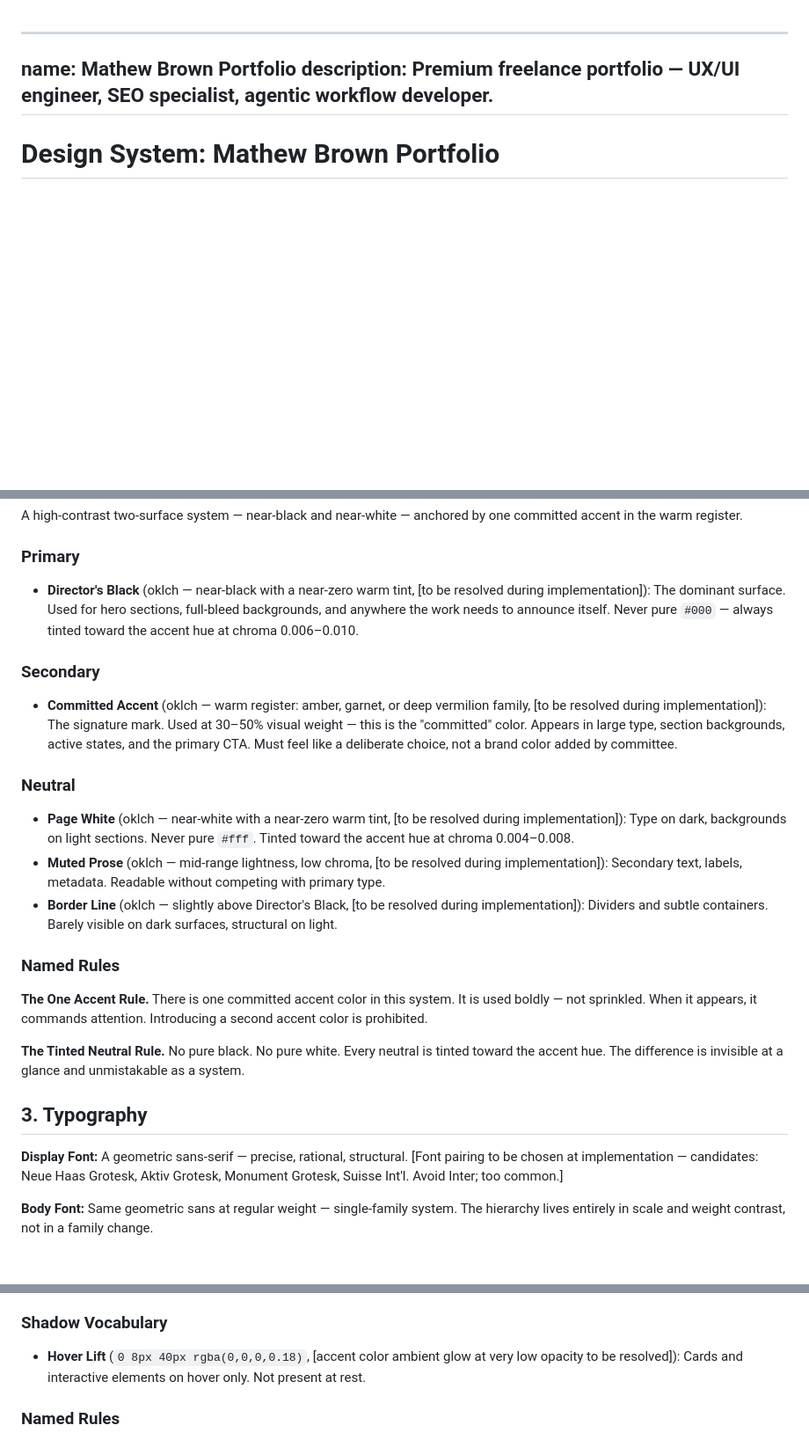
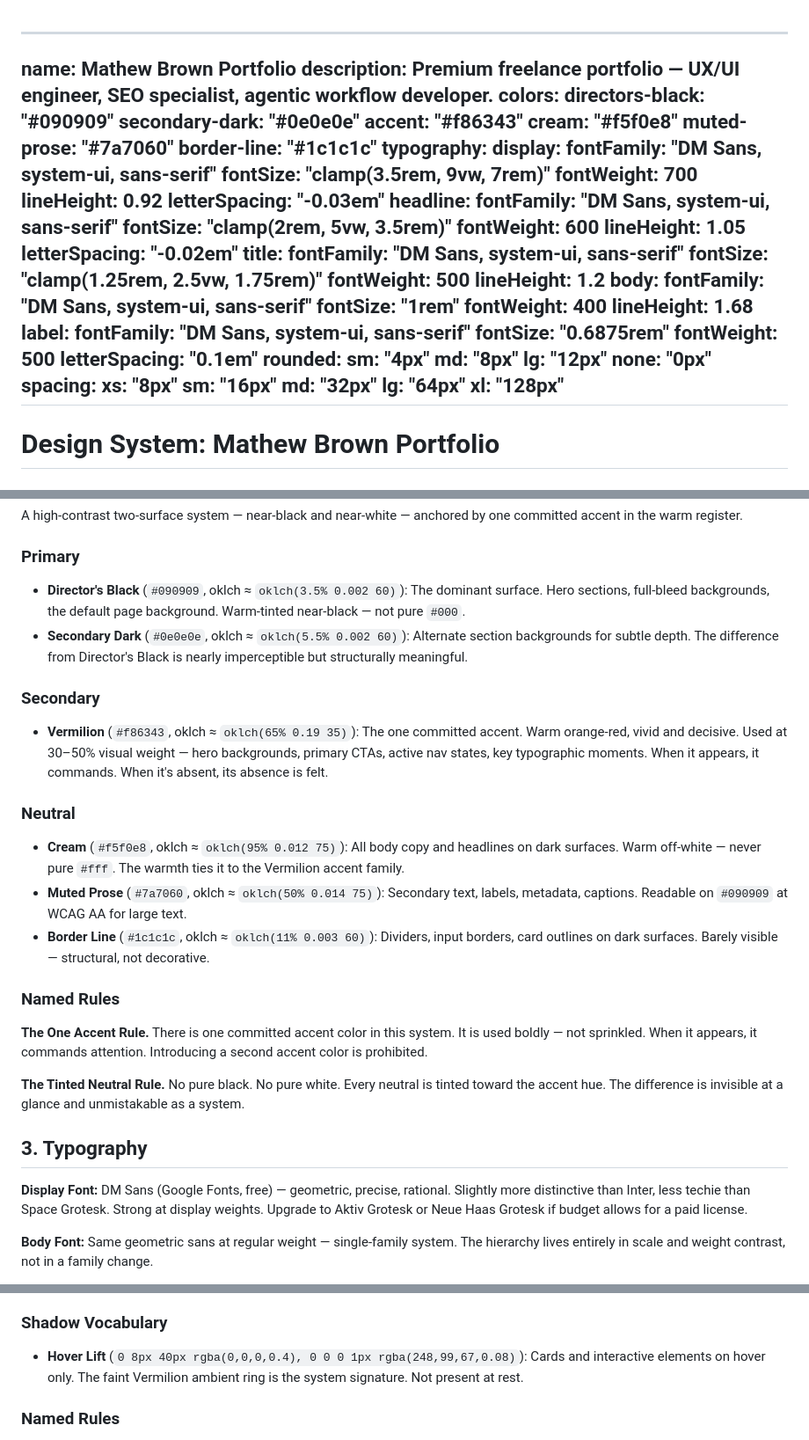
Before and after one commit to matbrown-ux/portfolio, a Markdown page: DESIGN.md, 3 parts joined by grey strips. Shown at 88% size. Drawn GitHub-style; blank space fills up the shorter version.

Commit message:
Resolve DESIGN.md tokens from confirmed shape brief
Colors: #090909 / #0e0e0e / #f86343 / #f5f0e8
Font: DM Sans (geometric sans)
Shadow: Vermilion ambient ring on hover

Co-Authored-By: Claude Sonnet 4.6 <noreply@anthropic.com>

```diff
--- a/DESIGN.md
+++ b/DESIGN.md
@@ -1,8 +1,54 @@
-<!-- SEED — re-run $impeccable document once there's code to capture the actual tokens and components. -->
+<!-- SEED — colors resolved from shape brief. Re-run $impeccable document once there's code to capture actual components. -->
 
 ---
 name: Mathew Brown Portfolio
 description: Premium freelance portfolio — UX/UI engineer, SEO specialist, agentic workflow developer.
+colors:
+  directors-black: "#090909"
+  secondary-dark: "#0e0e0e"
+  accent: "#f86343"
+  cream: "#f5f0e8"
+  muted-prose: "#7a7060"
+  border-line: "#1c1c1c"
+typography:
+  display:
+    fontFamily: "DM Sans, system-ui, sans-serif"
+    fontSize: "clamp(3.5rem, 9vw, 7rem)"
+    fontWeight: 700
+    lineHeight: 0.92
+    letterSpacing: "-0.03em"
+  headline:
+    fontFamily: "DM Sans, system-ui, sans-serif"
+    fontSize: "clamp(2rem, 5vw, 3.5rem)"
+    fontWeight: 600
+    lineHeight: 1.05
+    letterSpacing: "-0.02em"
+  title:
+    fontFamily: "DM Sans, system-ui, sans-serif"
+    fontSize: "clamp(1.25rem, 2.5vw, 1.75rem)"
+    fontWeight: 500
+    lineHeight: 1.2
+  body:
+    fontFamily: "DM Sans, system-ui, sans-serif"
+    fontSize: "1rem"
+    fontWeight: 400
+    lineHeight: 1.68
+  label:
+    fontFamily: "DM Sans, system-ui, sans-serif"
+    fontSize: "0.6875rem"
+    fontWeight: 500
+    letterSpacing: "0.1em"
+rounded:
+  sm: "4px"
+  md: "8px"
+  lg: "12px"
+  none: "0px"
+spacing:
+  xs: "8px"
+  sm: "16px"
+  md: "32px"
+  lg: "64px"
+  xl: "128px"
 ---
 
 # Design System: Mathew Brown Portfolio
@@ -30,15 +76,16 @@ The system rejects the SaaS cream aesthetic (Inter on white, identical feature c
 A high-contrast two-surface system — near-black and near-white — anchored by one committed accent in the warm register.
 
 ### Primary
-- **Director's Black** (oklch — near-black with a near-zero warm tint, [to be resolved during implementation]): The dominant surface. Used for hero sections, full-bleed backgrounds, and anywhere the work needs to announce itself. Never pure `#000` — always tinted toward the accent hue at chroma 0.006–0.010.
+- **Director's Black** (`#090909`, oklch ≈ `oklch(3.5% 0.002 60)`): The dominant surface. Hero sections, full-bleed backgrounds, the default page background. Warm-tinted near-black — not pure `#000`.
+- **Secondary Dark** (`#0e0e0e`, oklch ≈ `oklch(5.5% 0.002 60)`): Alternate section backgrounds for subtle depth. The difference from Director's Black is nearly imperceptible but structurally meaningful.
 
 ### Secondary
-- **Committed Accent** (oklch — warm register: amber, garnet, or deep vermilion family, [to be resolved during implementation]): The signature mark. Used at 30–50% visual weight — this is the "committed" color. Appears in large type, section backgrounds, active states, and the primary CTA. Must feel like a deliberate choice, not a brand color added by committee.
+- **Vermilion** (`#f86343`, oklch ≈ `oklch(65% 0.19 35)`): The one committed accent. Warm orange-red, vivid and decisive. Used at 30–50% visual weight — hero backgrounds, primary CTAs, active nav states, key typographic moments. When it appears, it commands. When it's absent, its absence is felt.
 
 ### Neutral
-- **Page White** (oklch — near-white with a near-zero warm tint, [to be resolved during implementation]): Type on dark, backgrounds on light sections. Never pure `#fff`. Tinted toward the accent hue at chroma 0.004–0.008.
-- **Muted Prose** (oklch — mid-range lightness, low chroma, [to be resolved during implementation]): Secondary text, labels, metadata. Readable without competing with primary type.
-- **Border Line** (oklch — slightly above Director's Black, [to be resolved during implementation]): Dividers and subtle containers. Barely visible on dark surfaces, structural on light.
+- **Cream** (`#f5f0e8`, oklch ≈ `oklch(95% 0.012 75)`): All body copy and headlines on dark surfaces. Warm off-white — never pure `#fff`. The warmth ties it to the Vermilion accent family.
+- **Muted Prose** (`#7a7060`, oklch ≈ `oklch(50% 0.014 75)`): Secondary text, labels, metadata, captions. Readable on `#090909` at WCAG AA for large text.
+- **Border Line** (`#1c1c1c`, oklch ≈ `oklch(11% 0.003 60)`): Dividers, input borders, card outlines on dark surfaces. Barely visible — structural, not decorative.
 
 ### Named Rules
 **The One Accent Rule.** There is one committed accent color in this system. It is used boldly — not sprinkled. When it appears, it commands attention. Introducing a second accent color is prohibited.
@@ -47,7 +94,7 @@ A high-contrast two-surface system — near-black and near-white — anchored by
 
 ## 3. Typography
 
-**Display Font:** A geometric sans-serif — precise, rational, structural. [Font pairing to be chosen at implementation — candidates: Neue Haas Grotesk, Aktiv Grotesk, Monument Grotesk, Suisse Int'l. Avoid Inter; too common.]
+**Display Font:** DM Sans (Google Fonts, free) — geometric, precise, rational. Slightly more distinctive than Inter, less techie than Space Grotesk. Strong at display weights. Upgrade to Aktiv Grotesk or Neue Haas Grotesk if budget allows for a paid license.
 
 **Body Font:** Same geometric sans at regular weight — single-family system. The hierarchy lives entirely in scale and weight contrast, not in a family change.
 
@@ -70,7 +117,7 @@ A high-contrast two-surface system — near-black and near-white — anchored by
 Flat by default on light surfaces. On dark surfaces, layering is achieved through opacity and subtle border lines rather than shadows. Shadows are reserved for interactive state response only — an element earning its lift through user action, not decoration.
 
 ### Shadow Vocabulary
-- **Hover Lift** (`0 8px 40px rgba(0,0,0,0.18)`, [accent color ambient glow at very low opacity to be resolved]): Cards and interactive elements on hover only. Not present at rest.
+- **Hover Lift** (`0 8px 40px rgba(0,0,0,0.4), 0 0 0 1px rgba(248,99,67,0.08)`): Cards and interactive elements on hover only. The faint Vermilion ambient ring is the system signature. Not present at rest.
 
 ### Named Rules
 **The Flat-By-Default Rule.** Nothing casts a shadow at rest. Shadows are a state change, not a style. A shadow at rest means the element is always asking for attention — that is the designer admitting they don't trust the layout to do the work.
```
